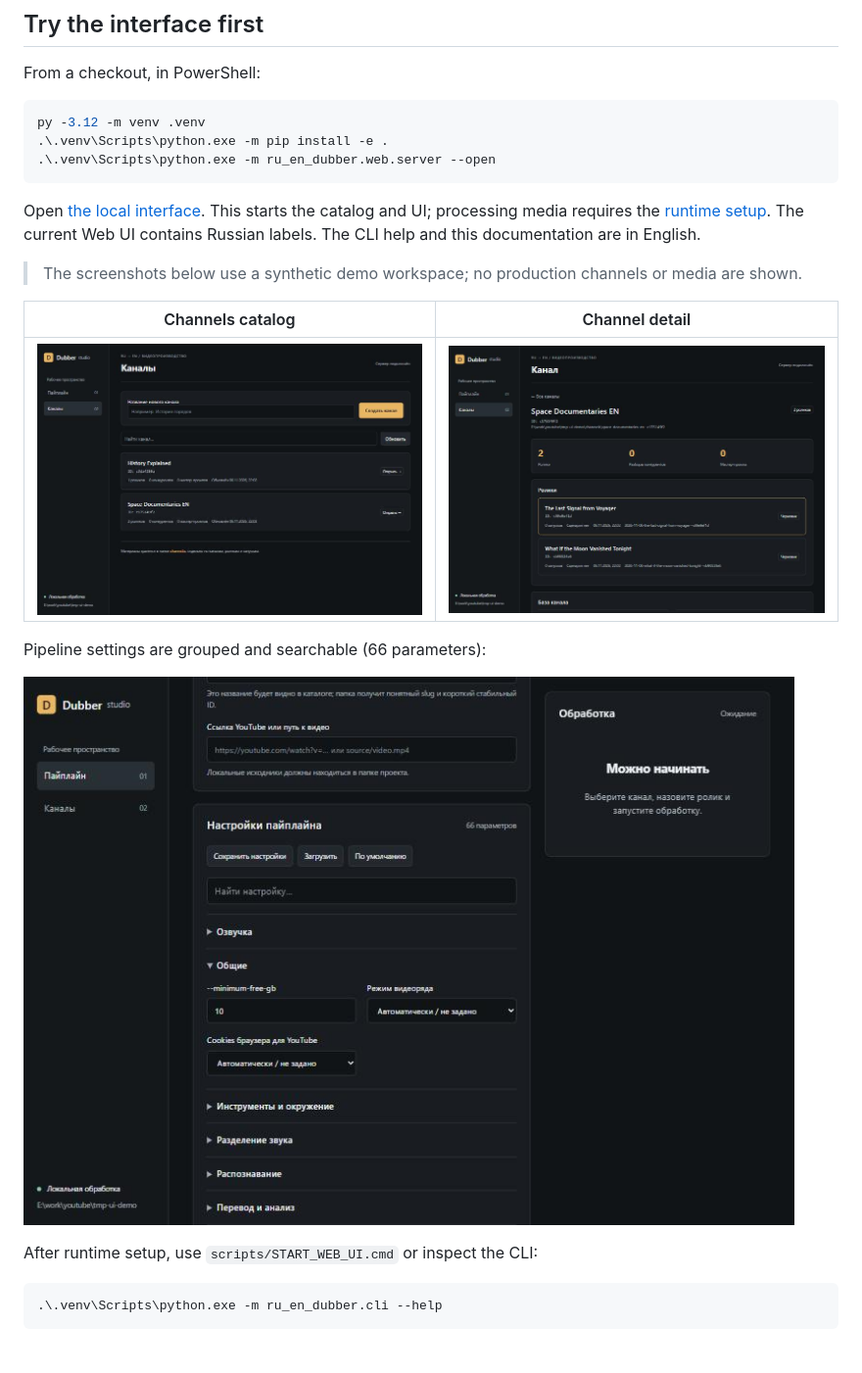
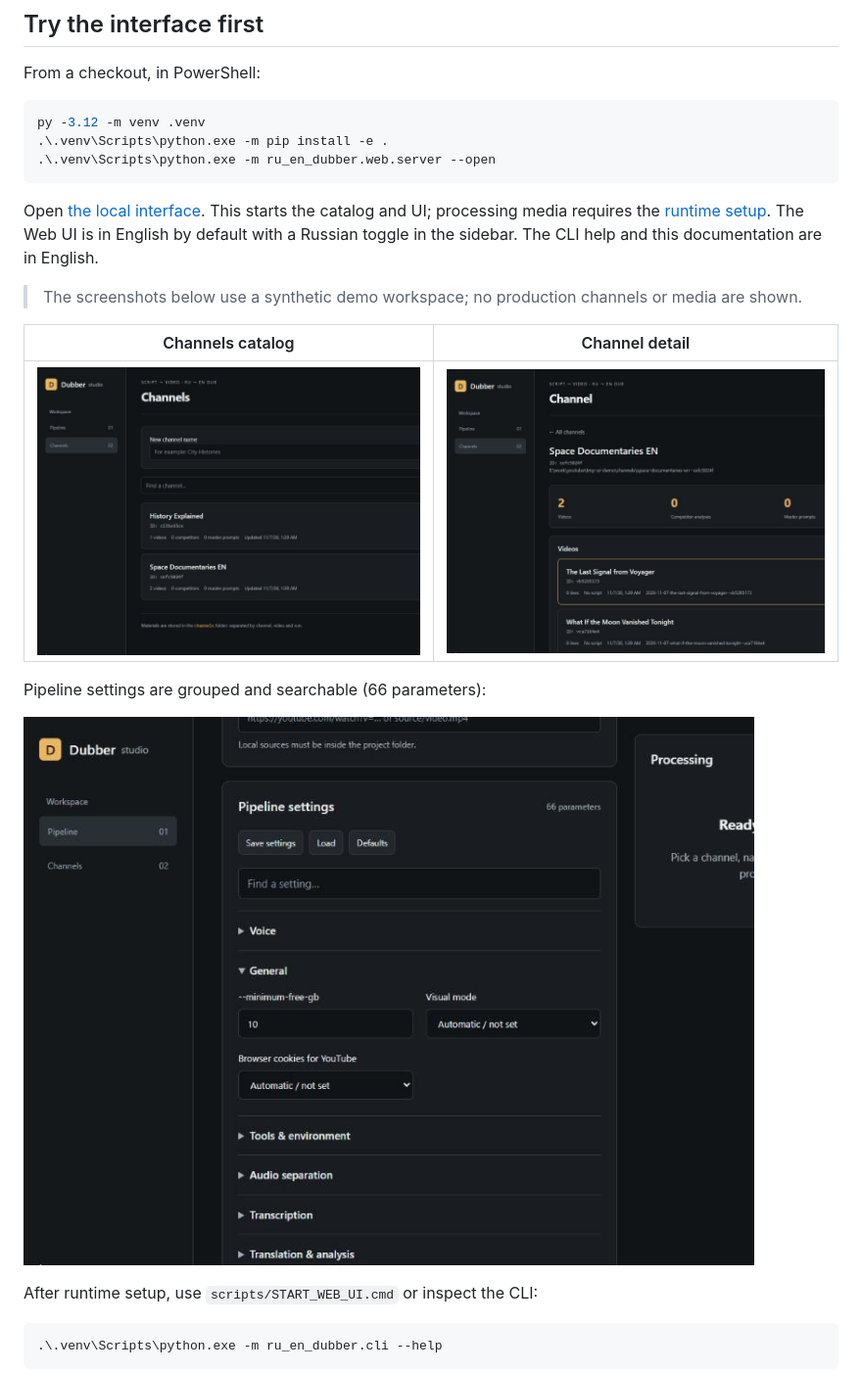
Before and after one commit to s7shvets7s/youtubegenesis, a Markdown page: README.md, the part around one of its changes. Shown at 98% size. Drawn GitHub-style; pictures changed too: docs/images/ui-channel-detail.jpg, docs/images/ui-channels.jpg, docs/images/ui-settings.jpg; blank space fills up the shorter version.

````diff
--- a/README.md
+++ b/README.md
@@ -45,8 +49,9 @@ py -3.12 -m venv .venv
 ```
 
 Open [the local interface](http://127.0.0.1:8765). This starts the catalog and UI;
-processing media requires the [runtime setup](docs/installation.md). The current
-Web UI contains Russian labels. The CLI help and this documentation are in English.
+processing media requires the [runtime setup](docs/installation.md). The Web UI is
+in English by default with a Russian toggle in the sidebar. The CLI help and this
+documentation are in English.
 
 > The screenshots below use a synthetic demo workspace; no production channels or
 > media are shown.
````
Also changed, not shown: other parts of README.md (+16 -12 lines), docs/P5-web-ui-and-editor.md (+2 -1 lines), docs/release.md (+2 -1 lines), docs/images/ui-pipeline.jpg, 8 other files.
